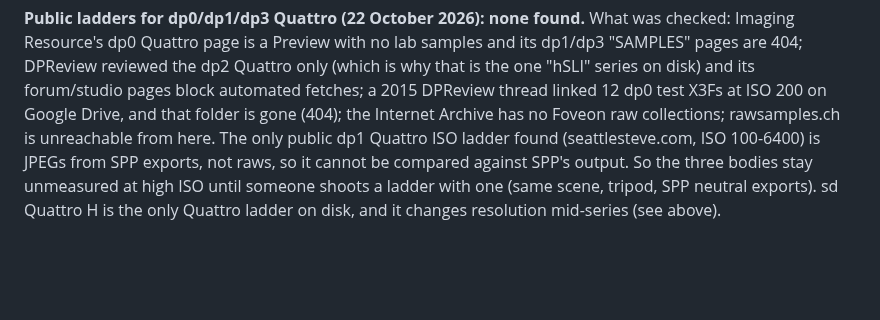
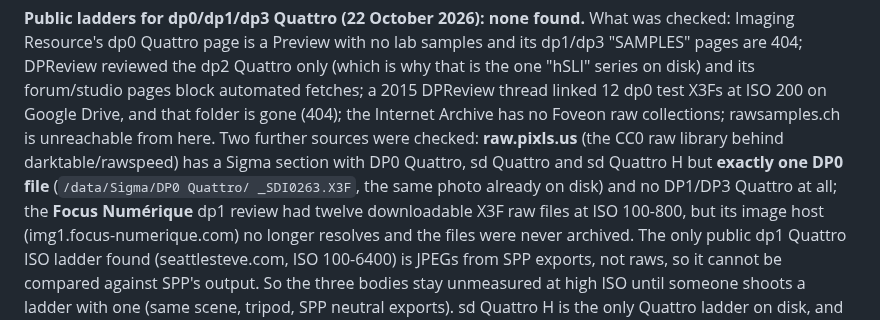
Before and after one commit to biopoetic/foveon-lab, a Markdown page: docs/accuracy-roadmap.md, the part around the change. GitHub-like rendering; blank space fills up the shorter version.

Commit message:
Roadmap: two more sources checked for Quattro raws
raw.pixls.us (the CC0 library behind darktable/rawspeed) has a Sigma
section: DP0 Quattro holds exactly one file, the one already on disk, and
DP1/DP3 Quattro are absent. The Focus Numerique dp1 review had twelve X3F
raws at ISO 100-800 but its image host is dead and they were never
archived. No public ISO ladder exists for dp0/dp1/dp3.

```diff
--- a/docs/accuracy-roadmap.md
+++ b/docs/accuracy-roadmap.md
@@ -451,9 +451,14 @@ Imaging Resource's dp0 Quattro page is a Preview with no lab samples and its dp1
 are 404; DPReview reviewed the dp2 Quattro only (which is why that is the one "hSLI" series on
 disk) and its forum/studio pages block automated fetches; a 2015 DPReview thread linked 12 dp0
 test X3Fs at ISO 200 on Google Drive, and that folder is gone (404); the Internet Archive has no
-Foveon raw collections; rawsamples.ch is unreachable from here. The only public dp1 Quattro ISO
-ladder found (seattlesteve.com, ISO 100-6400) is JPEGs from SPP exports, not raws, so it cannot be
-compared against SPP's output. So the three bodies stay unmeasured at high ISO until someone shoots
+Foveon raw collections; rawsamples.ch is unreachable from here. Two further sources were checked:
+**raw.pixls.us** (the CC0 raw library behind darktable/rawspeed) has a Sigma section with DP0
+Quattro, sd Quattro and sd Quattro H but **exactly one DP0 file** (`/data/Sigma/DP0 Quattro/
+_SDI0263.X3F`, the same photo already on disk) and no DP1/DP3 Quattro at all; the **Focus Numérique**
+dp1 review had twelve downloadable X3F raw files at ISO 100-800, but its image host
+(img1.focus-numerique.com) no longer resolves and the files were never archived. The only public dp1
+Quattro ISO ladder found (seattlesteve.com, ISO 100-6400) is JPEGs from SPP exports, not raws, so it
+cannot be compared against SPP's output. So the three bodies stay unmeasured at high ISO until someone shoots
 a ladder with one (same scene, tripod, SPP neutral exports). sd Quattro H is the only Quattro ladder
 on disk, and it changes resolution mid-series (see above).
 
```
